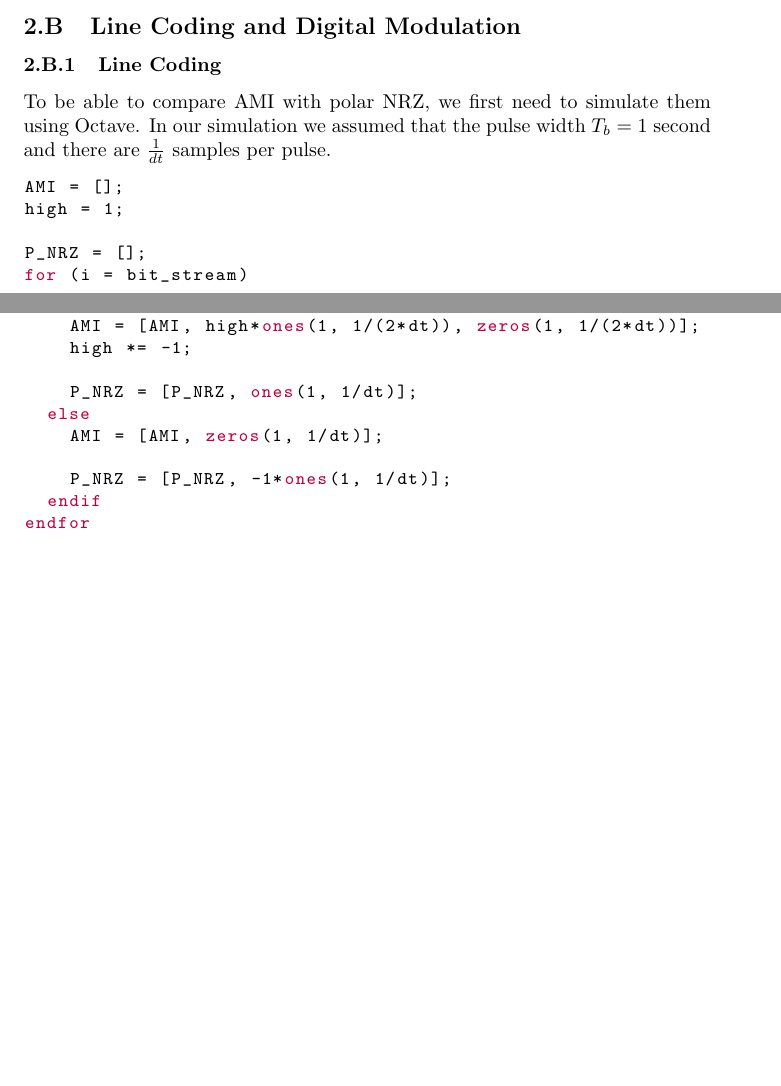
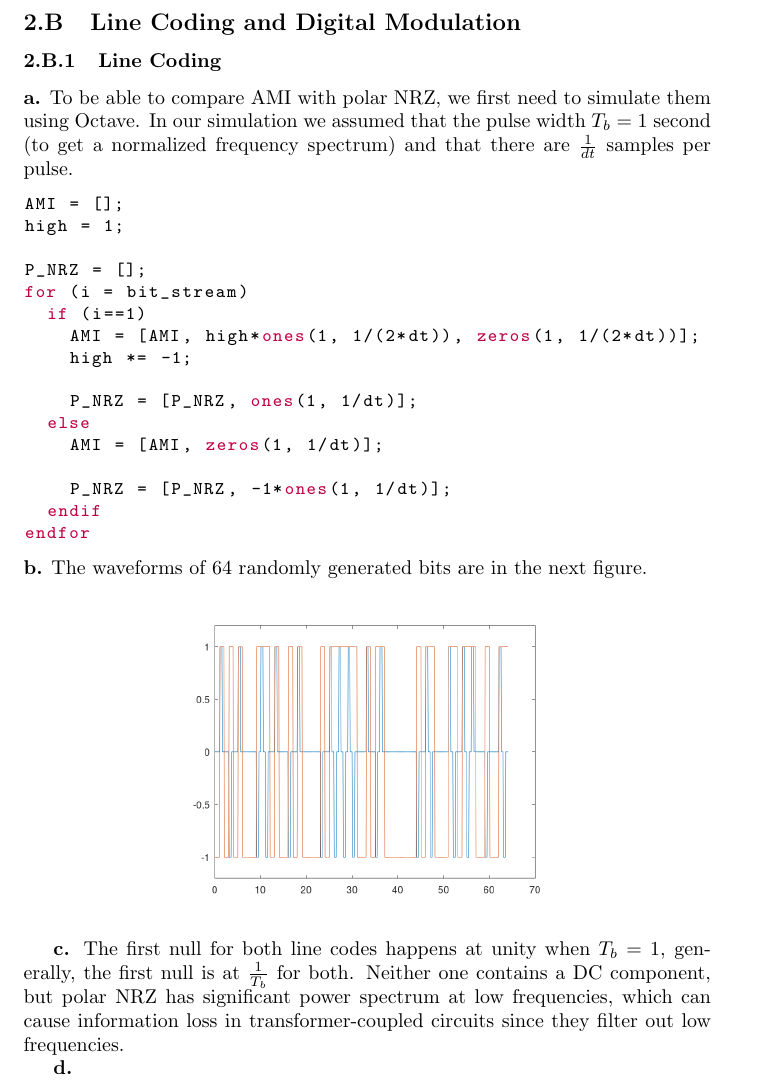
Before and after one commit to eiad20/ECE351s-CommSystems-Project, a LaTeX document (Simulation/Report.tex): two parts of pages 9 and 10 of 10 before the commit and part of page 7 of 7 after it, the two joined at a grey line, cut so that both start at the same text, the shorter picture padded with empty space. Compiled offline with pdfLaTeX.

Commit message:
Fix Figures in Dig Part A

```diff
--- a/Simulation/Report.tex
+++ b/Simulation/Report.tex
@@ -90,7 +90,7 @@ end
 \end{lstlisting}
 \subsection{Line Coding and Digital Modulation}
 \subsubsection{Line Coding}
-To be able to compare AMI with polar NRZ, we first need to simulate them using Octave. In our simulation we assumed that the pulse width $T_b=1$ second and there are $\frac{1}{dt}$ samples per pulse.
+\textbf{a.} To be able to compare AMI with polar NRZ, we first need to simulate them using Octave. In our simulation we assumed that the pulse width $T_b=1$ second (to get a normalized frequency spectrum) and that there are $\frac{1}{dt}$ samples per pulse.
 \begin{lstlisting}
 AMI = [];
 high = 1;
@@ -110,5 +110,19 @@ for (i = bit_stream)
 endfor
 \end{lstlisting}
 
+\noindent
+\textbf{b.} The waveforms of 64 randomly generated bits are in the next figure.
+
+\begin{figure*}[h]
+  \centering
+  \includegraphics*[width=0.6\textwidth]{"Octave Scripts/digB_1_figures/time_domain_waveform.png"}
+\end{figure*}
+\noindent
+
+\textbf{c.} The first null for both line codes happens at unity when $T_b = 1$, generally, the first null is at $\frac{1}{T_b}$ for both.
+Neither one contains a DC component, but polar NRZ has significant power spectrum at low frequencies, which can cause information loss in transformer-coupled circuits since they filter out low frequencies.
+
+\textbf{d.}
+
 
 \end{document}
```
Also changed, not shown: Simulation/Report.pdf (deleted), Simulation/Report.tex (16 more changed lines), 1 other file.
